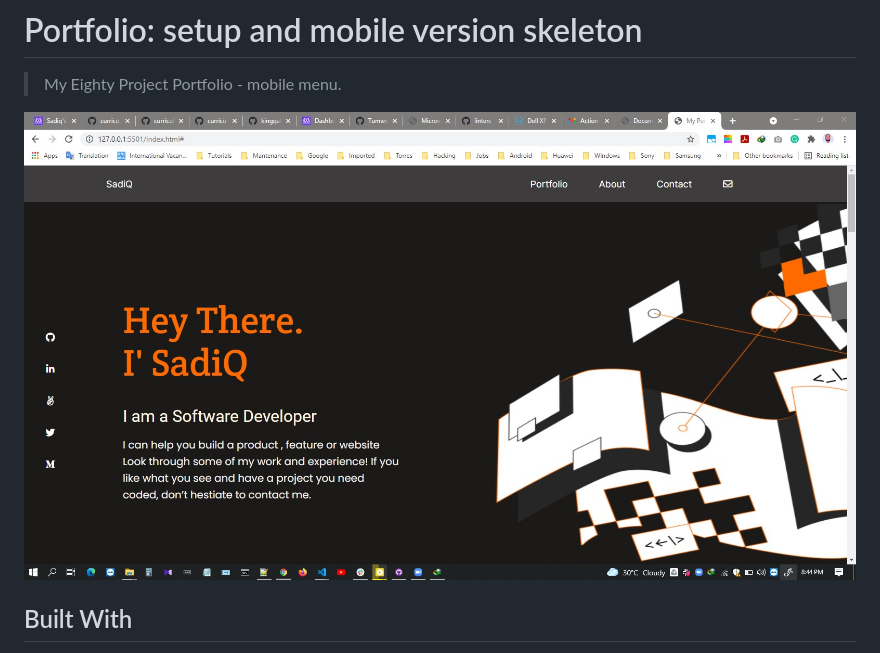
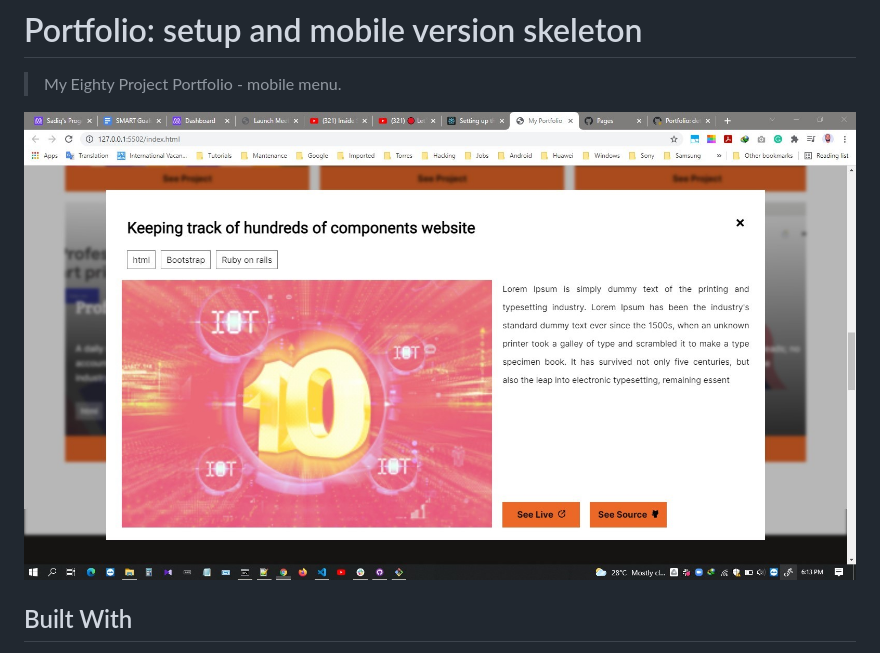
Before and after one commit to kingqabil/My-Portfolio, a Markdown page: README.md, the part around the change. GitHub-like rendering; pictures changed too: imgs/popup.jpg (added).

Commit message:
Added popup-image

```diff
--- a/README.md
+++ b/README.md
@@ -3,7 +3,7 @@
 # Portfolio: setup and mobile version skeleton
 > My Eighty  Project Portfolio - mobile menu.
 
-![screenshot](./imgs/app-image.png)
+![screenshot](./imgs/popup.jpg)
 
 
 ## Built With
```
